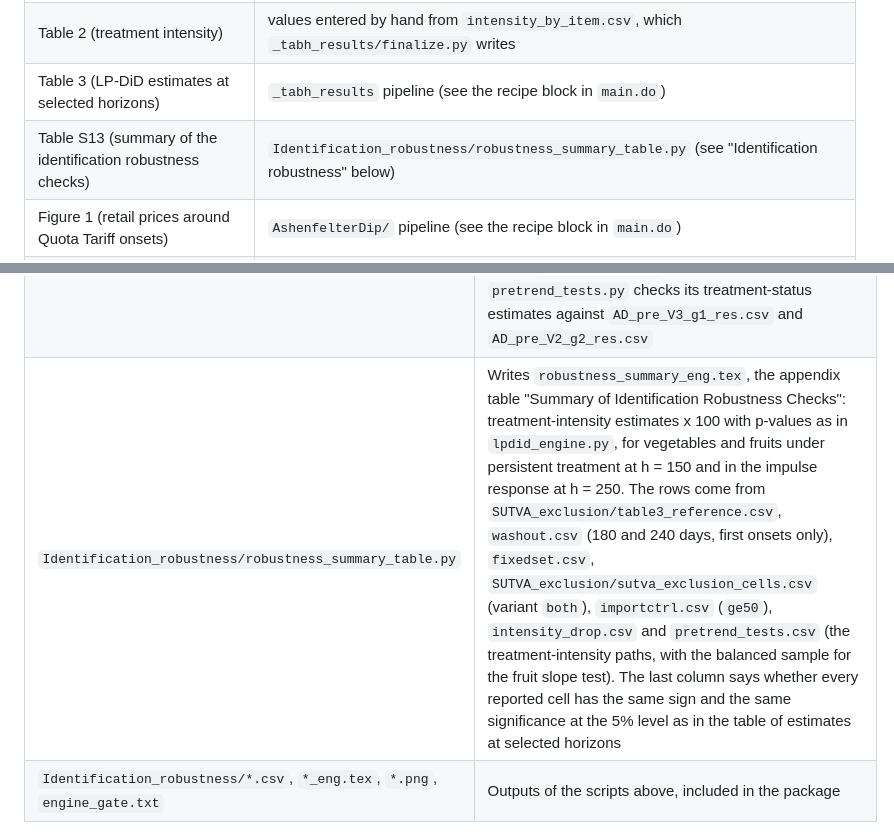
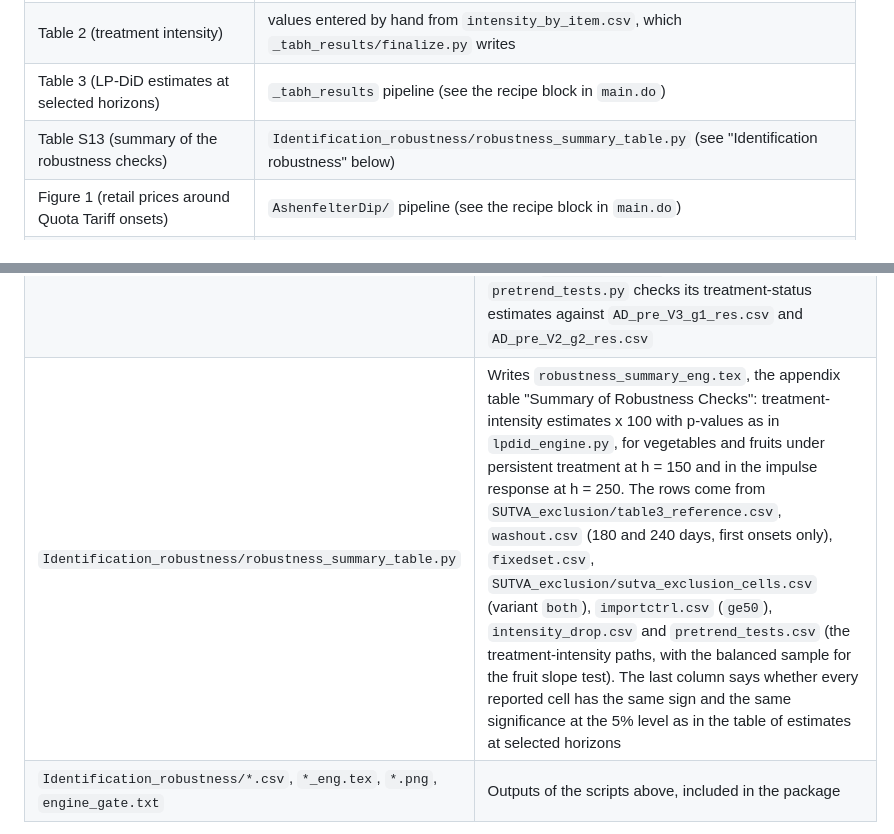
Before and after one commit to jayjeo/github_TRQ, a Markdown page: README.md, 2 parts joined by grey strips. Rendered like a GitHub page.

```diff
--- a/README.md
+++ b/README.md
@@ -36,7 +36,7 @@ Move them to the top folder before running `main.do`.
 | Table 1 (Quota Tariff treatment status by product) | `main.do` (t3.dta) -> `create_tariff_table_largefont_eng.py` |
 | Table 2 (treatment intensity) | values entered by hand from `intensity_by_item.csv`, which `_tabh_results/finalize.py` writes |
 | Table 3 (LP-DiD estimates at selected horizons) | `_tabh_results` pipeline (see the recipe block in `main.do`) |
-| Table S13 (summary of the identification robustness checks) | `Identification_robustness/robustness_summary_table.py` (see "Identification robustness" below) |
+| Table S13 (summary of the robustness checks) | `Identification_robustness/robustness_summary_table.py` (see "Identification robustness" below) |
 | Figure 1 (retail prices around Quota Tariff onsets) | `AshenfelterDip/` pipeline (see the recipe block in `main.do`) |
 | Figure 2 (pre-onset coefficients with and without climate covariates) | `AshenfelterDip/` pipeline for the coefficients, then `Identification_robustness/pretrend_tests.py` and `Identification_robustness/figure2_band.do` for the simultaneous band, the joint-test p-values and the figure |
 | Figures 3-6 (LP-DiD graphs) | the four `LPseparate_*_CV1(95)ct*.do` files (about 12 hours each); their `*_res.csv` files hold the full-horizon estimates referenced in the paper and are included |
@@ -174,7 +174,7 @@ The folder `Identification_robustness/` produces the appendix table "Summary of
 | `Identification_robustness/pretrend_table.py` | Writes `PT_table_eng.tex`, the appendix table "Joint Tests of the Pre-Onset Coefficients", from `pretrend_tests.csv` |
 | `Identification_robustness/figure2_band.do` | Draws the main-text figure "Pre-Onset Coefficients with and without Climate Covariates": the coefficients in the `AD_pre_V2p_*` and `AD_pre_V3_*` files, the sup-t band of the vegetable path with the climate covariates from `pretrend_band.csv`, and the three joint-test p-values from `pretrend_tests.csv`. Writes the panels `AD_precoef_veg_eng.png` and `AD_precoef_fruit_eng.png`, and `AD_precoef_merged_eng.png`, the two panels side by side, joined with `Pillow` through Stata's `python` command |
 | `Identification_robustness/AD_pre_V2p_g1_res.csv`, `AD_pre_V2p_g2_res.csv`, `AD_pre_V3_g1_res.csv`, `AD_pre_V3_g2_res.csv`, `AD_pre_V2_g2_res.csv` | Copies of the pre-onset coefficients that `AshenfelterDip/AD_pre_core2.do` writes when run through the `runme2_*.do` file with the same suffix (g1: vegetables; g2: fruits; V3: with the climate covariates, on the rows where all eight climate covariates are observed; V2p: without the climate covariates, on the same rows as V3; V2 with g2: without the climate covariates on all rows, the fruit specification of the paper). `figure2_band.do` plots the first four; `pretrend_tests.py` checks its treatment-status estimates against `AD_pre_V3_g1_res.csv` and `AD_pre_V2_g2_res.csv` |
-| `Identification_robustness/robustness_summary_table.py` | Writes `robustness_summary_eng.tex`, the appendix table "Summary of Identification Robustness Checks": treatment-intensity estimates x 100 with p-values as in `lpdid_engine.py`, for vegetables and fruits under persistent treatment at h = 150 and in the impulse response at h = 250. The rows come from `SUTVA_exclusion/table3_reference.csv`, `washout.csv` (180 and 240 days, first onsets only), `fixedset.csv`, `SUTVA_exclusion/sutva_exclusion_cells.csv` (variant `both`), `importctrl.csv` (`ge50`), `intensity_drop.csv` and `pretrend_tests.csv` (the treatment-intensity paths, with the balanced sample for the fruit slope test). The last column says whether every reported cell has the same sign and the same significance at the 5% level as in the table of estimates at selected horizons |
+| `Identification_robustness/robustness_summary_table.py` | Writes `robustness_summary_eng.tex`, the appendix table "Summary of Robustness Checks": treatment-intensity estimates x 100 with p-values as in `lpdid_engine.py`, for vegetables and fruits under persistent treatment at h = 150 and in the impulse response at h = 250. The rows come from `SUTVA_exclusion/table3_reference.csv`, `washout.csv` (180 and 240 days, first onsets only), `fixedset.csv`, `SUTVA_exclusion/sutva_exclusion_cells.csv` (variant `both`), `importctrl.csv` (`ge50`), `intensity_drop.csv` and `pretrend_tests.csv` (the treatment-intensity paths, with the balanced sample for the fruit slope test). The last column says whether every reported cell has the same sign and the same significance at the 5% level as in the table of estimates at selected horizons |
 | `Identification_robustness/*.csv`, `*_eng.tex`, `*.png`, `engine_gate.txt` | Outputs of the scripts above, included in the package |
 
 The standard errors of the vegetable regressions vary with the number of BLAS threads from the seventh significant digit onward. `lpdid_engine.py` sets the number of threads to 4 unless it is set in the environment, and `engine_gate.py`, `washout.py`, `fixedset.py` and `intensity_drop.py` import it before `numpy`; `importctrl.py` and `pretrend_tests.py` fix the number at 2. The tables are identical with 2 and 4 threads.
```
Also changed, not shown: other parts of README.md (+1 -1 lines).
